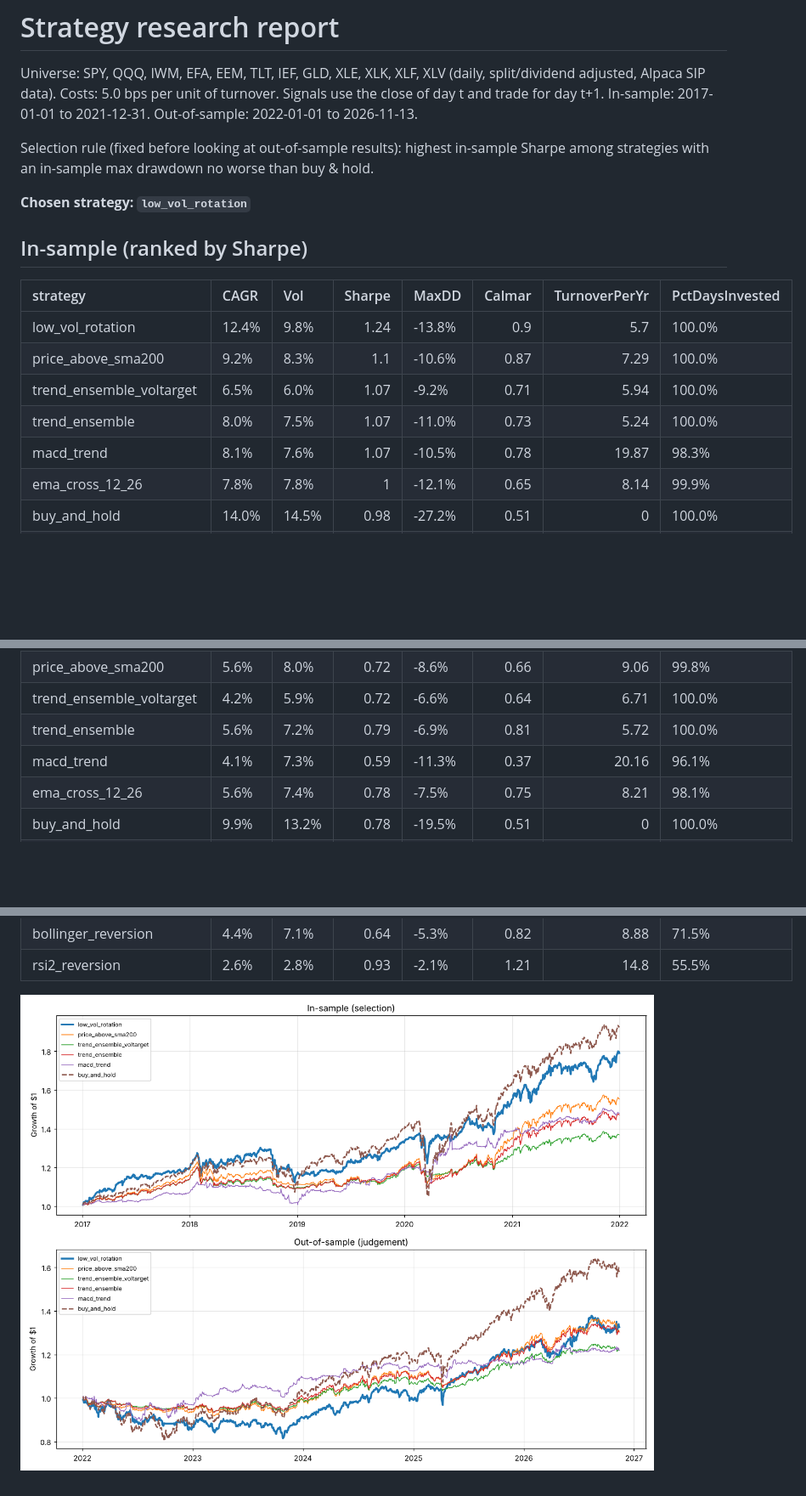
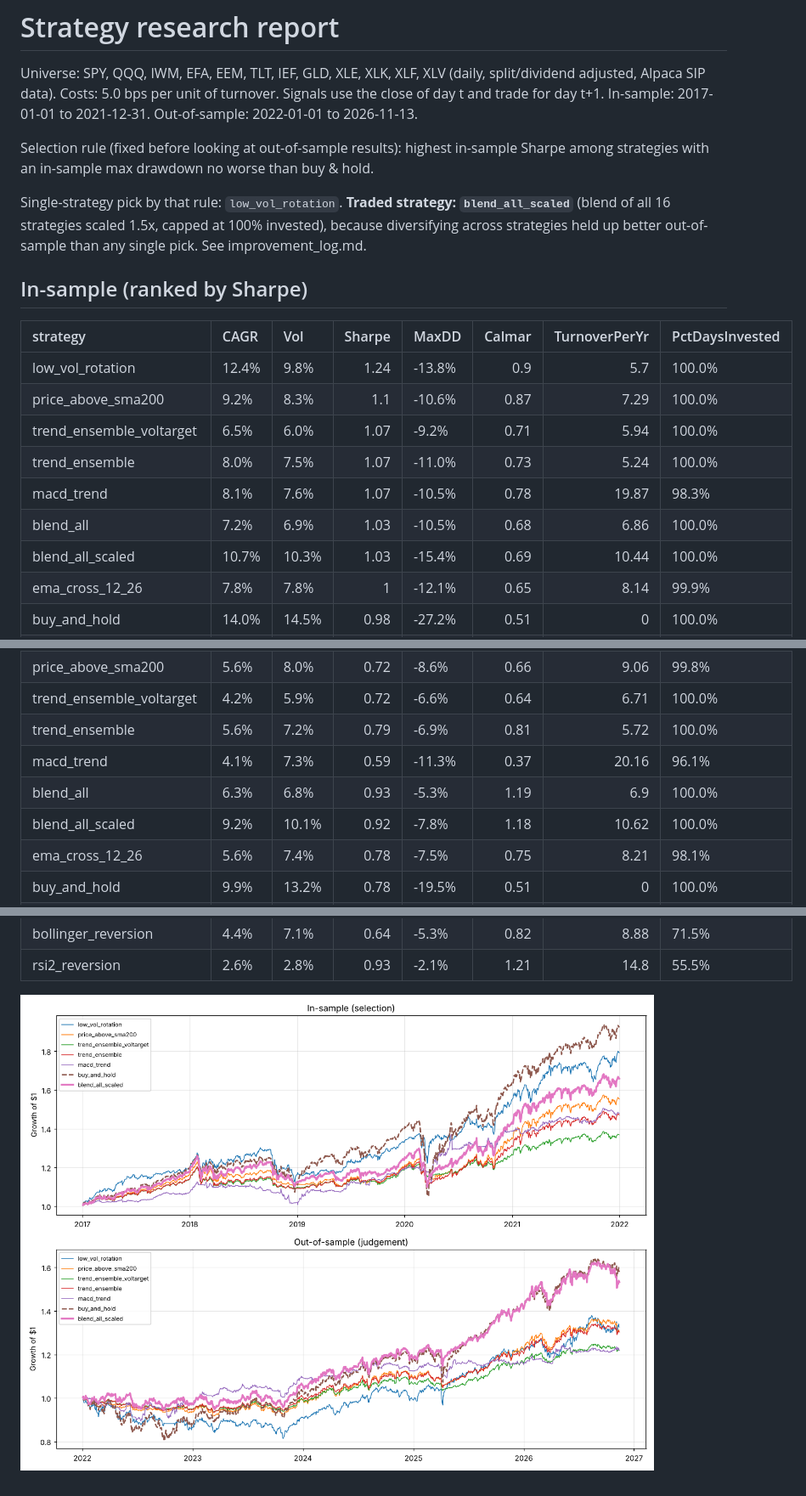
Before and after one commit to ofirbahar/players, a Markdown page: reports/strategy_report.md, 3 parts joined by grey strips. Shown at 85% size. GitHub-like rendering; pictures changed too: reports/equity_curves.png; blank space fills up the shorter version.

```diff
--- a/reports/strategy_report.md
+++ b/reports/strategy_report.md
@@ -7,7 +7,9 @@ In-sample: 2017-01-01 to 2021-12-31. Out-of-sample: 2022-01-01 to 2026-11-13.
 Selection rule (fixed before looking at out-of-sample results): highest in-sample Sharpe
 among strategies with an in-sample max drawdown no worse than buy & hold.
 
-**Chosen strategy: `low_vol_rotation`**
+Single-strategy pick by that rule: `low_vol_rotation`. **Traded strategy: `blend_all_scaled`** (blend of all
+16 strategies scaled 1.5x, capped at 100% invested), because diversifying across strategies held up
+better out-of-sample than any single pick. See improvement_log.md.
 
 ## In-sample (ranked by Sharpe)
 
@@ -18,6 +20,8 @@ among strategies with an in-sample max drawdown no worse than buy & hold.
 | trend_ensemble_voltarget | 6.5%   | 6.0%  |     1.07 | -9.2%   |     0.71 |            5.94 | 100.0%            |
 | trend_ensemble           | 8.0%   | 7.5%  |     1.07 | -11.0%  |     0.73 |            5.24 | 100.0%            |
 | macd_trend               | 8.1%   | 7.6%  |     1.07 | -10.5%  |     0.78 |           19.87 | 98.3%             |
+| blend_all                | 7.2%   | 6.9%  |     1.03 | -10.5%  |     0.68 |            6.86 | 100.0%            |
+| blend_all_scaled         | 10.7%  | 10.3% |     1.03 | -15.4%  |     0.69 |           10.44 | 100.0%            |
 | ema_cross_12_26          | 7.8%   | 7.8%  |     1    | -12.1%  |     0.65 |            8.14 | 99.9%             |
 | buy_and_hold             | 14.0%  | 14.5% |     0.98 | -27.2%  |     0.51 |            0    | 100.0%            |
 | ts_momentum_12m          | 8.3%   | 9.0%  |     0.94 | -14.3%  |     0.58 |            5.37 | 99.9%             |
@@ -40,6 +44,8 @@ among strategies with an in-sample max drawdown no worse than buy & hold.
 | trend_ensemble_voltarget | 4.2%   | 5.9%  |     0.72 | -6.6%   |     0.64 |            6.71 | 100.0%            |
 | trend_ensemble           | 5.6%   | 7.2%  |     0.79 | -6.9%   |     0.81 |            5.72 | 100.0%            |
 | macd_trend               | 4.1%   | 7.3%  |     0.59 | -11.3%  |     0.37 |           20.16 | 96.1%             |
+| blend_all                | 6.3%   | 6.8%  |     0.93 | -5.3%   |     1.19 |            6.9  | 100.0%            |
+| blend_all_scaled         | 9.2%   | 10.1% |     0.92 | -7.8%   |     1.18 |           10.62 | 100.0%            |
 | ema_cross_12_26          | 5.6%   | 7.4%  |     0.78 | -7.5%   |     0.75 |            8.21 | 98.1%             |
 | buy_and_hold             | 9.9%   | 13.2% |     0.78 | -19.5%  |     0.51 |            0    | 100.0%            |
 | ts_momentum_12m          | 6.7%   | 9.0%  |     0.76 | -10.8%  |     0.62 |            5.83 | 99.9%             |
```
Also changed, not shown: reports/improvement_log.md (added, +39 -0 lines), 7 other files.
